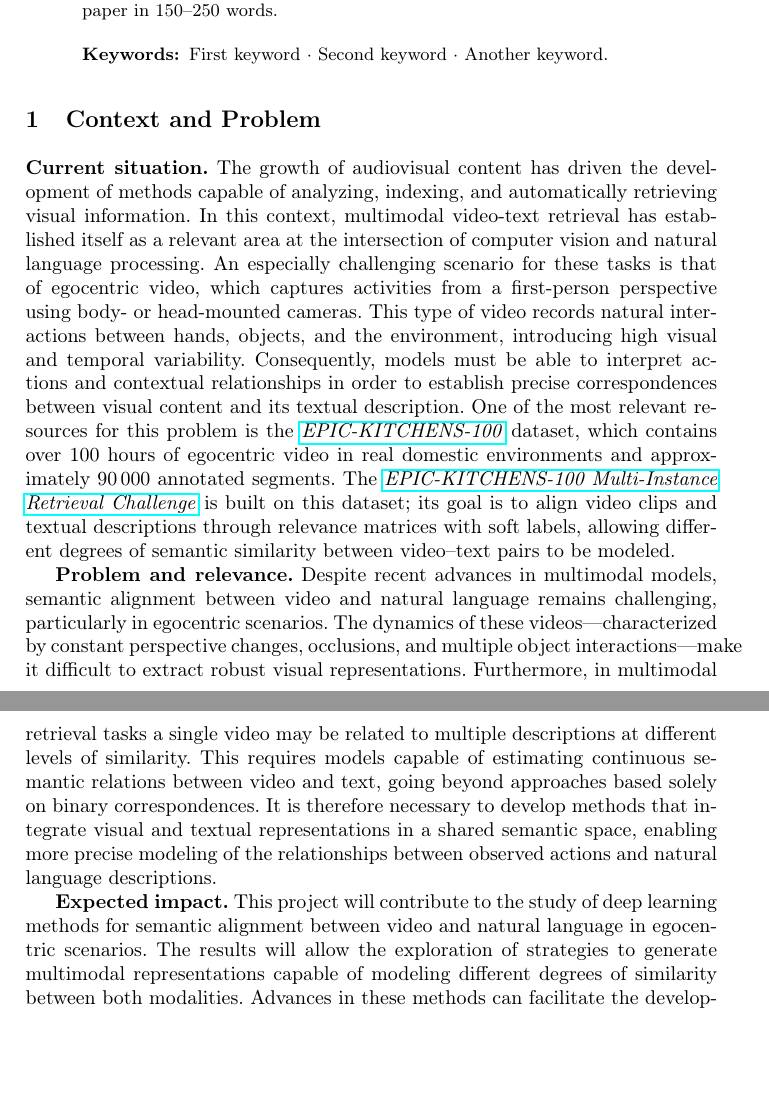
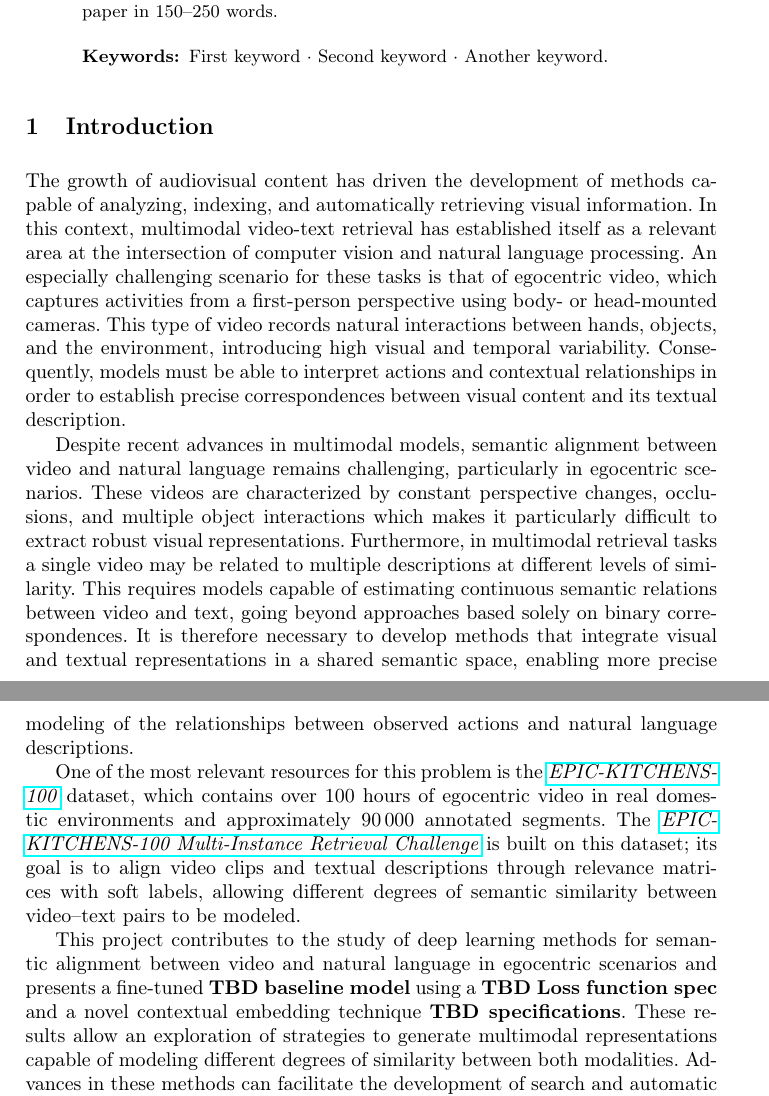
Before and after one commit to isis4825-imagenes-vision-202610/epic-kitchens-docs, a LaTeX thesis (congreso-col-comp/samplepaper.tex, which reads congreso-col-comp/sections/context/problem-ct.tex): two parts of pages 1 and 2 of 7 before the commit and two parts of pages 1 and 2 of 8 after it, joined at a grey line, cut so that both start at the same text, the shorter picture padded with empty space. Compiled offline with pdfLaTeX.

Commit message:
fix: introduction and TBDs

```diff
--- a/congreso-col-comp/sections/context/problem-ct.tex
+++ b/congreso-col-comp/sections/context/problem-ct.tex
@@ -1,7 +1,11 @@
-\section{Context and Problem}
+\section{Introduction}
 
-\textbf{Current situation.} The growth of audiovisual content has driven the development of methods capable of analyzing, indexing, and automatically retrieving visual information. In this context, multimodal video-text retrieval has established itself as a relevant area at the intersection of computer vision and natural language processing. An especially challenging scenario for these tasks is that of egocentric video, which captures activities from a first-person perspective using body- or head-mounted cameras. This type of video records natural interactions between hands, objects, and the environment, introducing high visual and temporal variability. Consequently, models must be able to interpret actions and contextual relationships in order to establish precise correspondences between visual content and its textual description. One of the most relevant resources for this problem is the \href{https://epic-kitchens.github.io/}{\textit{EPIC-KITCHENS-100}} dataset, which contains over 100 hours of egocentric video in real domestic environments and approximately 90\,000 annotated segments. The \href{https://www.codabench.org/competitions/12008/#/pages-tab}{\textit{EPIC-KITCHENS-100 Multi-Instance Retrieval Challenge}} is built on this dataset; its goal is to align video clips and textual descriptions through relevance matrices with soft labels, allowing different degrees of semantic similarity between video--text pairs to be modeled.
+% previously context and problem
 
-\textbf{Problem and relevance.} Despite recent advances in multimodal models, semantic alignment between video and natural language remains challenging, particularly in egocentric scenarios. The dynamics of these videos—characterized by constant perspective changes, occlusions, and multiple object interactions—make it difficult to extract robust visual representations. Furthermore, in multimodal retrieval tasks a single video may be related to multiple descriptions at different levels of similarity. This requires models capable of estimating continuous semantic relations between video and text, going beyond approaches based solely on binary correspondences. It is therefore necessary to develop methods that integrate visual and textual representations in a shared semantic space, enabling more precise modeling of the relationships between observed actions and natural language descriptions.
+The growth of audiovisual content has driven the development of methods capable of analyzing, indexing, and automatically retrieving visual information. In this context, multimodal video-text retrieval has established itself as a relevant area at the intersection of computer vision and natural language processing. An especially challenging scenario for these tasks is that of egocentric video, which captures activities from a first-person perspective using body- or head-mounted cameras. This type of video records natural interactions between hands, objects, and the environment, introducing high visual and temporal variability. Consequently, models must be able to interpret actions and contextual relationships in order to establish precise correspondences between visual content and its textual description.
 
-\textbf{Expected impact.} This project will contribute to the study of deep learning methods for semantic alignment between video and natural language in egocentric scenarios. The results will allow the exploration of strategies to generate multimodal representations capable of modeling different degrees of similarity between both modalities. Advances in these methods can facilitate the development of search and automatic organization systems for large video repositories, as well as applications in intelligent assistants based on egocentric vision and automated human activity analysis.
+Despite recent advances in multimodal models, semantic alignment between video and natural language remains challenging, particularly in egocentric scenarios. These videos are characterized by constant perspective changes, occlusions, and multiple object interactions which makes it particularly difficult to extract robust visual representations. Furthermore, in multimodal retrieval tasks a single video may be related to multiple descriptions at different levels of similarity. This requires models capable of estimating continuous semantic relations between video and text, going beyond approaches based solely on binary correspondences. It is therefore necessary to develop methods that integrate visual and textual representations in a shared semantic space, enabling more precise modeling of the relationships between observed actions and natural language descriptions.
+
+One of the most relevant resources for this problem is the \href{https://epic-kitchens.github.io/}{\textit{EPIC-KITCHENS-100}} dataset, which contains over 100 hours of egocentric video in real domestic environments and approximately 90\,000 annotated segments. The \href{https://www.codabench.org/competitions/12008/#/pages-tab}{\textit{EPIC-KITCHENS-100 Multi-Instance Retrieval Challenge}} is built on this dataset; its goal is to align video clips and textual descriptions through relevance matrices with soft labels, allowing different degrees of semantic similarity between video--text pairs to be modeled.
+
+This project contributes to the study of deep learning methods for semantic alignment between video and natural language in egocentric scenarios and presents a fine-tuned \textbf{TBD baseline model} using a \textbf{TBD Loss function spec} and a novel contextual embedding technique \textbf{TBD specifications}. These results allow an exploration of strategies to generate multimodal representations capable of modeling different degrees of similarity between both modalities. Advances in these methods can facilitate the development of search and automatic organization systems for large video repositories, as well as applications in intelligent assistants based on egocentric vision and automated human activity analysis.
```
